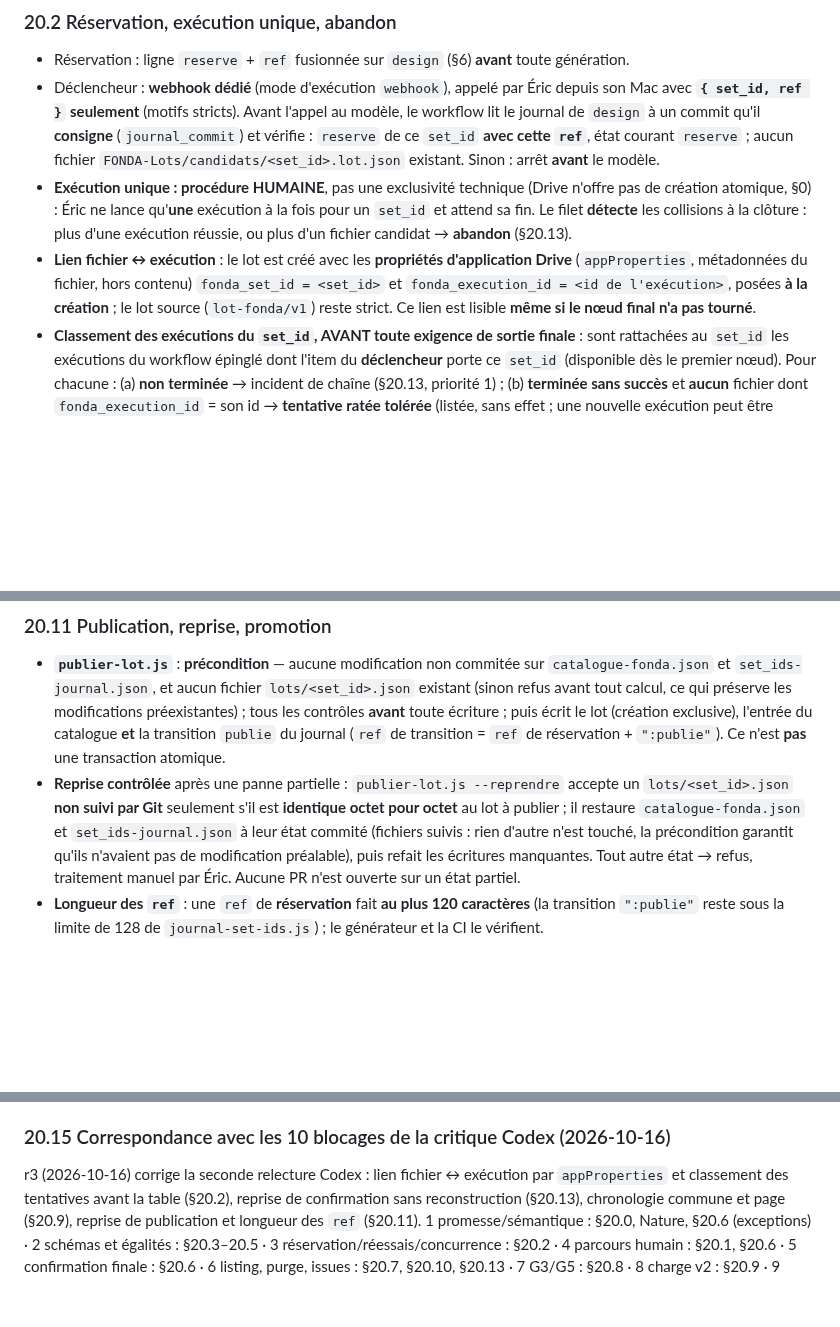
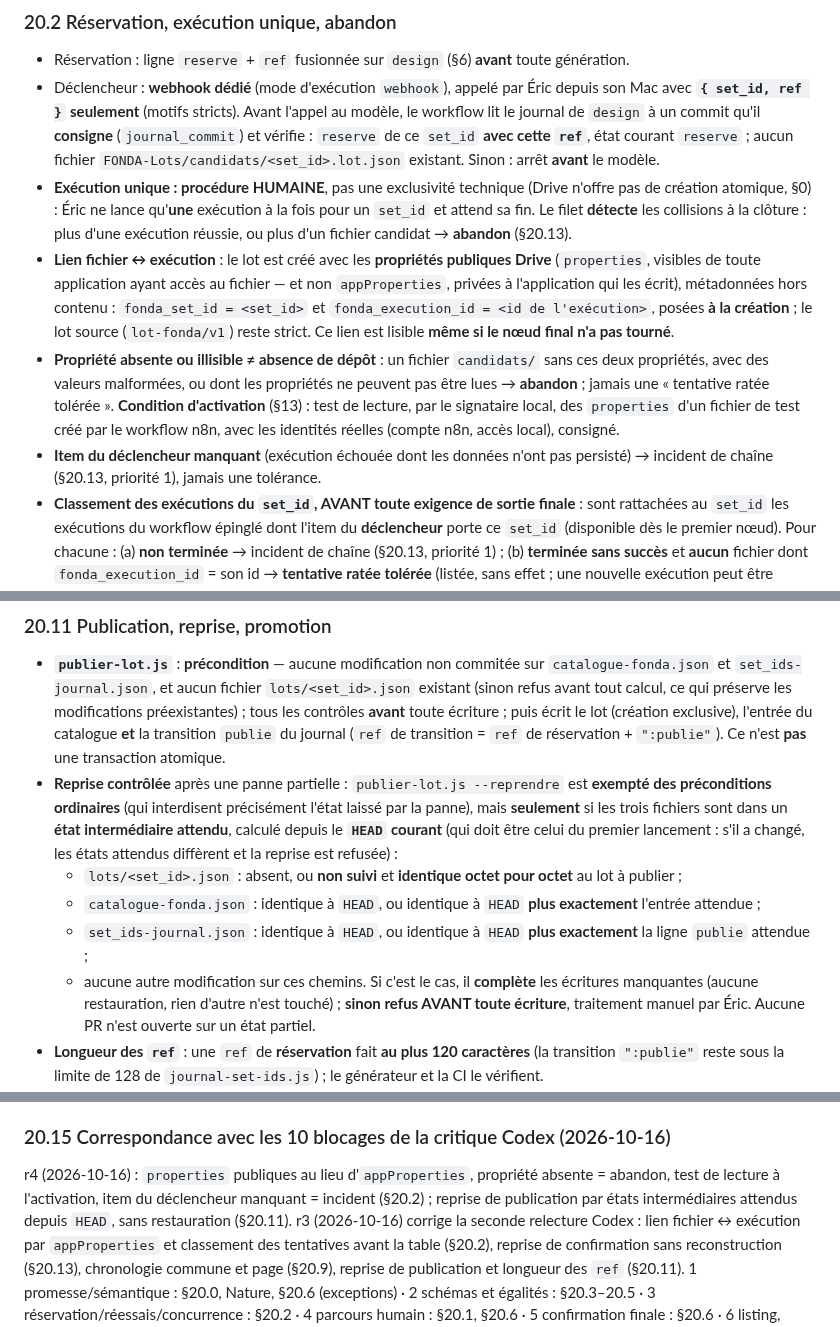
Before and after one commit to ericduchateau/box, a Markdown page: docs/CDC-fonda-relecture.md, 3 parts joined by grey strips. GitHub-like rendering; blank space fills up the shorter version.

Commit message:
docs(cdc): v8.3 r4 — properties Drive publiques (absente = abandon, test de lecture à l'activation), item du déclencheur manquant = incident, reprise de publication par états intermédiaires attendus depuis HEAD
Co-Authored-By: Claude Opus 5.5 <noreply@anthropic.com>

```diff
--- a/docs/CDC-fonda-relecture.md
+++ b/docs/CDC-fonda-relecture.md
@@ -282,7 +282,9 @@ La brique 1 **ne garantit pas techniquement** qu'une fiche « n'est ni fabriqué
 - Réservation : ligne `reserve` + `ref` fusionnée sur `design` (§6) **avant** toute génération.
 - Déclencheur : **webhook dédié** (mode d'exécution `webhook`), appelé par Éric depuis son Mac avec **`{ set_id, ref }` seulement** (motifs stricts). Avant l'appel au modèle, le workflow lit le journal de `design` à un commit qu'il **consigne** (`journal_commit`) et vérifie : `reserve` de ce `set_id` **avec cette `ref`**, état courant `reserve` ; aucun fichier `FONDA-Lots/candidats/<set_id>.lot.json` existant. Sinon : arrêt **avant** le modèle.
 - **Exécution unique : procédure HUMAINE**, pas une exclusivité technique (Drive n'offre pas de création atomique, §0) : Éric ne lance qu'**une** exécution à la fois pour un `set_id` et attend sa fin. Le filet **détecte** les collisions à la clôture : plus d'une exécution réussie, ou plus d'un fichier candidat → **abandon** (§20.13).
-- **Lien fichier ↔ exécution** : le lot est créé avec les **propriétés d'application Drive** (`appProperties`, métadonnées du fichier, hors contenu) `fonda_set_id = <set_id>` et `fonda_execution_id = <id de l'exécution>`, posées **à la création** ; le lot source (`lot-fonda/v1`) reste strict. Ce lien est lisible **même si le nœud final n'a pas tourné**.
+- **Lien fichier ↔ exécution** : le lot est créé avec les **propriétés publiques Drive** (`properties`, visibles de toute application ayant accès au fichier — et non `appProperties`, privées à l'application qui les écrit), métadonnées hors contenu : `fonda_set_id = <set_id>` et `fonda_execution_id = <id de l'exécution>`, posées **à la création** ; le lot source (`lot-fonda/v1`) reste strict. Ce lien est lisible **même si le nœud final n'a pas tourné**.
+- **Propriété absente ou illisible ≠ absence de dépôt** : un fichier `candidats/` sans ces deux propriétés, avec des valeurs malformées, ou dont les propriétés ne peuvent pas être lues → **abandon** ; jamais une « tentative ratée tolérée ». **Condition d'activation** (§13) : test de lecture, par le signataire local, des `properties` d'un fichier de test créé par le workflow n8n, avec les identités réelles (compte n8n, accès local), consigné.
+- **Item du déclencheur manquant** (exécution échouée dont les données n'ont pas persisté) → incident de chaîne (§20.13, priorité 1), jamais une tolérance.
 - **Classement des exécutions du `set_id`, AVANT toute exigence de sortie finale** : sont rattachées au `set_id` les exécutions du workflow épinglé dont l'item du **déclencheur** porte ce `set_id` (disponible dès le premier nœud). Pour chacune : (a) **non terminée** → incident de chaîne (§20.13, priorité 1) ; (b) **terminée sans succès** et **aucun** fichier dont `fonda_execution_id` = son id → **tentative ratée tolérée** (listée, sans effet ; une nouvelle exécution peut être lancée) ; (c) terminée sans succès **avec** un tel fichier → **abandon** ; (d) **réussie** → candidate à la génération retenue. Il faut **exactement une** exécution (d) et **exactement un** fichier `candidats/<set_id>.lot.json`, dont `fonda_execution_id` = l'id de cette exécution ; sinon abandon. La table §20.3 ne s'applique **qu'à** l'exécution (d) retenue.
 
 ### 20.3 Sortie métier et rattachement : table normative
@@ -344,7 +346,12 @@ Une **fixture synthétique** d'exécution complète (réussie, erreur sans dép
 
 ### 20.11 Publication, reprise, promotion
 - **`publier-lot.js`** : **précondition** — aucune modification non commitée sur `catalogue-fonda.json` et `set_ids-journal.json`, et aucun fichier `lots/<set_id>.json` existant (sinon refus avant tout calcul, ce qui préserve les modifications préexistantes) ; tous les contrôles **avant** toute écriture ; puis écrit le lot (création exclusive), l'entrée du catalogue **et** la transition `publie` du journal (`ref` de transition = `ref` de réservation + `":publie"`). Ce n'est **pas** une transaction atomique.
-- **Reprise contrôlée** après une panne partielle : `publier-lot.js --reprendre` accepte un `lots/<set_id>.json` **non suivi par Git** seulement s'il est **identique octet pour octet** au lot à publier ; il restaure `catalogue-fonda.json` et `set_ids-journal.json` à leur état commité (fichiers suivis : rien d'autre n'est touché, la précondition garantit qu'ils n'avaient pas de modification préalable), puis refait les écritures manquantes. Tout autre état → refus, traitement manuel par Éric. Aucune PR n'est ouverte sur un état partiel.
+- **Reprise contrôlée** après une panne partielle : `publier-lot.js --reprendre` est **exempté des préconditions ordinaires** (qui interdisent précisément l'état laissé par la panne), mais **seulement** si les trois fichiers sont dans un **état intermédiaire attendu**, calculé depuis le **`HEAD` courant** (qui doit être celui du premier lancement : s'il a changé, les états attendus diffèrent et la reprise est refusée) :
+  - `lots/<set_id>.json` : absent, ou **non suivi** et **identique octet pour octet** au lot à publier ;
+  - `catalogue-fonda.json` : identique à `HEAD`, ou identique à `HEAD` **plus exactement** l'entrée attendue ;
+  - `set_ids-journal.json` : identique à `HEAD`, ou identique à `HEAD` **plus exactement** la ligne `publie` attendue ;
+  - aucune autre modification sur ces chemins.
+  Si c'est le cas, il **complète** les écritures manquantes (aucune restauration, rien d'autre n'est touché) ; **sinon refus AVANT toute écriture**, traitement manuel par Éric. Aucune PR n'est ouverte sur un état partiel.
 - **Longueur des `ref`** : une `ref` de **réservation** fait **au plus 120 caractères** (la transition `":publie"` reste sous la limite de 128 de `journal-set-ids.js`) ; le générateur et la CI le vérifient.
 - **Promotion d'un lot de calibration** (`_01`) : **hors brique 1**. Un lot de calibration n'a pas d'exécution de génération conservée ; il ne peut pas satisfaire la liaison v2 et **aucune provenance n'est fabriquée**. Sa promotion exigera un contrat propre (ultérieur). Règle générale déjà valable : un `set_id` n'est jamais à la fois en calibration et au catalogue ; le retrait du fichier de calibration est un geste validé par Éric (`--promouvoir`).
 
@@ -369,5 +376,6 @@ Une **fixture synthétique** d'exécution complète (réussie, erreur sans dép
 5. Levée de la garde maîtresse **après** 1 à 4, revue Codex et lecture d'Éric ; première génération et signature réelles sur le lot du §20.1.
 
 ### 20.15 Correspondance avec les 10 blocages de la critique Codex (2026-10-16)
+r4 (2026-10-16) : `properties` publiques au lieu d'`appProperties`, propriété absente = abandon, test de lecture à l'activation, item du déclencheur manquant = incident (§20.2) ; reprise de publication par états intermédiaires attendus depuis `HEAD`, sans restauration (§20.11).
 r3 (2026-10-16) corrige la seconde relecture Codex : lien fichier ↔ exécution par `appProperties` et classement des tentatives avant la table (§20.2), reprise de confirmation sans reconstruction (§20.13), chronologie commune et page (§20.9), reprise de publication et longueur des `ref` (§20.11).
 1 promesse/sémantique : §20.0, Nature, §20.6 (exceptions) · 2 schémas et égalités : §20.3–20.5 · 3 réservation/réessais/concurrence : §20.2 · 4 parcours humain : §20.1, §20.6 · 5 confirmation finale : §20.6 · 6 listing, purge, issues : §20.7, §20.10, §20.13 · 7 G3/G5 : §20.8 · 8 charge v2 : §20.9 · 9 publication/promotion : §20.11 · 10 référentiel : §20.12.
```
Also changed, not shown: other parts of docs/CDC-fonda-relecture.md (+1 -1 lines).
